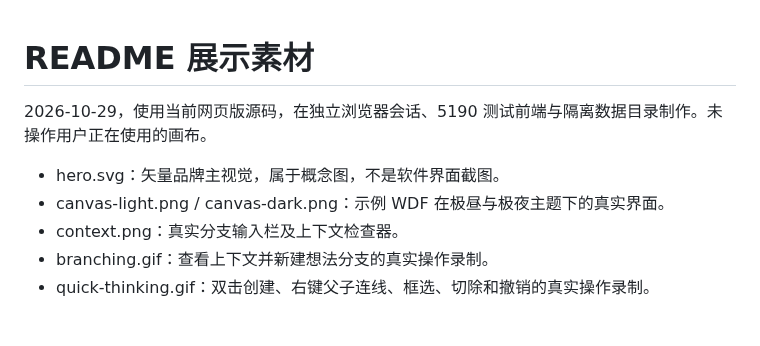
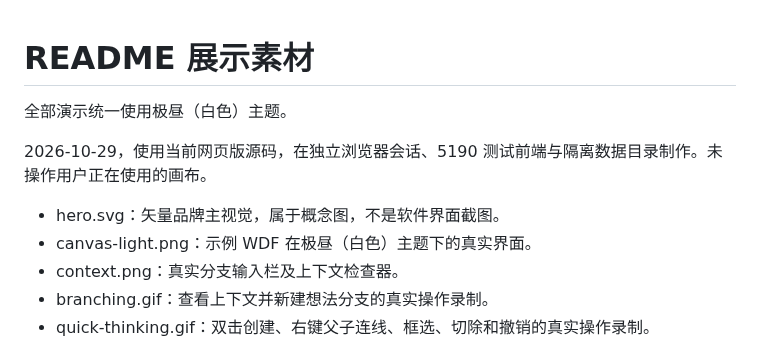
Before and after one commit to pyrider3/Wendaflow, a Markdown page: docs/media/README.md, the part around the change. Rendered like a GitHub page; blank space fills up the shorter version.

```diff
--- a/docs/media/README.md
+++ b/docs/media/README.md
@@ -1,9 +1,11 @@
 # README 展示素材
+
+全部演示统一使用极昼（白色）主题。
 
 2026-10-29，使用当前网页版源码，在独立浏览器会话、5190 测试前端与隔离数据目录制作。未操作用户正在使用的画布。
 
 - hero.svg：矢量品牌主视觉，属于概念图，不是软件界面截图。
-- canvas-light.png / canvas-dark.png：示例 WDF 在极昼与极夜主题下的真实界面。
+- canvas-light.png：示例 WDF 在极昼（白色）主题下的真实界面。
 - context.png：真实分支输入栏及上下文检查器。
 - branching.gif：查看上下文并新建想法分支的真实操作录制。
 - quick-thinking.gif：双击创建、右键父子连线、框选、切除和撤销的真实操作录制。
```
Also changed, not shown: README.md (+2 -10 lines), docs/media/canvas-dark.png (deleted), docs/media/context.png, docs/media/quick-thinking.png, 2 other files.
